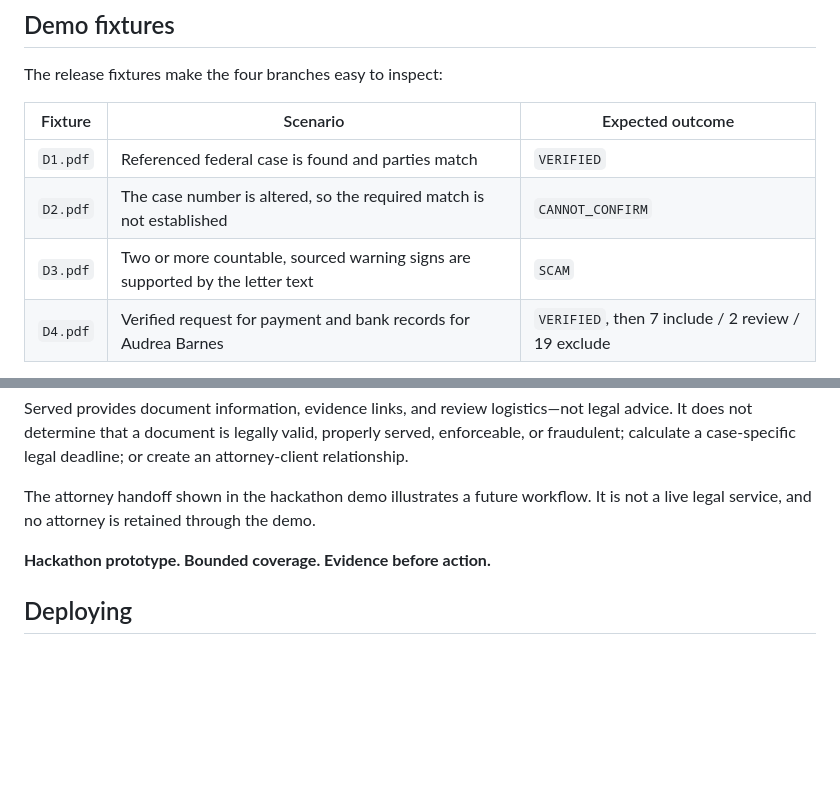
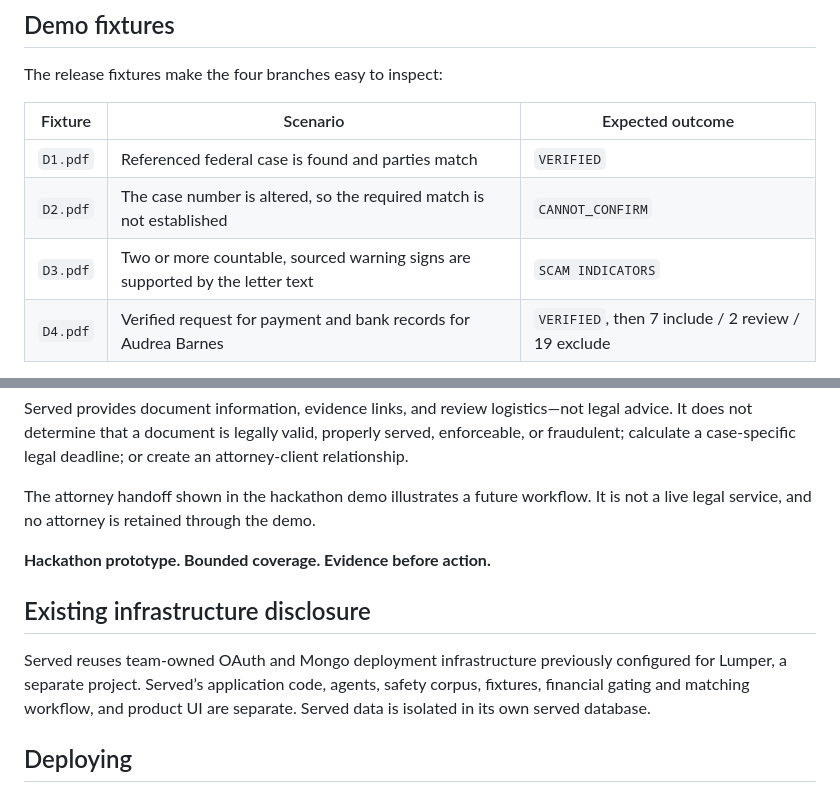
Before and after one commit to yordanoskassa/served, a Markdown page: README.md, 2 parts joined by grey strips. GitHub-like rendering; blank space fills up the shorter version.

```diff
--- a/README.md
+++ b/README.md
@@ -149,7 +149,7 @@ The release fixtures make the four branches easy to inspect:
 |---|---|---|
 | `D1.pdf` | Referenced federal case is found and parties match | `VERIFIED` |
 | `D2.pdf` | The case number is altered, so the required match is not established | `CANNOT_CONFIRM` |
-| `D3.pdf` | Two or more countable, sourced warning signs are supported by the letter text | `SCAM` |
+| `D3.pdf` | Two or more countable, sourced warning signs are supported by the letter text | `SCAM INDICATORS` |
 | `D4.pdf` | Verified request for payment and bank records for Audrea Barnes | `VERIFIED`, then 7 include / 2 review / 19 exclude |
 
 The specimens are training fixtures, not valid legal documents. Personal, attorney, and contact details are fictionalized. Expected outcomes and golden agent outputs live in [`backend/fixtures/`](backend/fixtures/), so the demo contract does not depend on a live API response remaining unchanged.
@@ -206,6 +206,9 @@ The attorney handoff shown in the hackathon demo illustrates a future workflow.
 
 **Hackathon prototype. Bounded coverage. Evidence before action.**
 
+## Existing infrastructure disclosure
+Served reuses team-owned OAuth and Mongo deployment infrastructure previously configured for Lumper, a separate project. Served’s application code, agents, safety corpus, fixtures, financial gating and matching workflow, and product UI are separate. Served data is isolated in its own served database.
+
 ## Deploying
 
 For EasyPanel, deploy the root `docker-compose.yml` (or the backend service
```
Also changed, not shown: other parts of README.md (+8 -8 lines).
